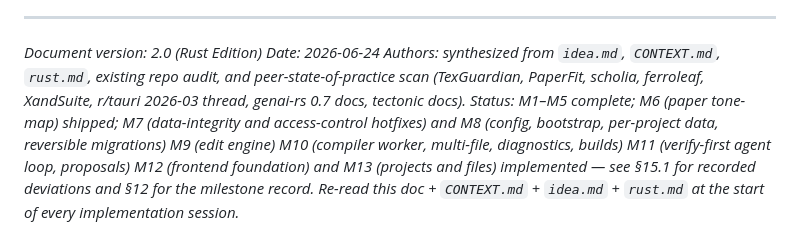
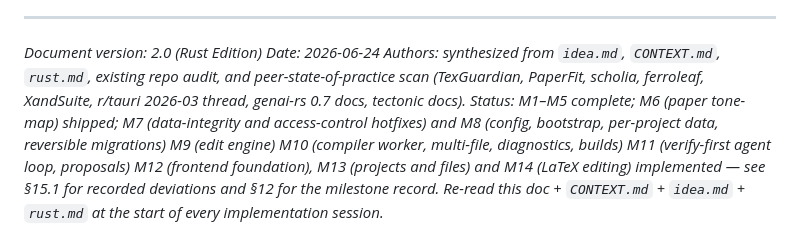
Before and after one commit to LuciferK47/renkeu, a Markdown page: masterplan.md, the part around the change. Drawn GitHub-style.

Commit message:
docs: record M14 in the masterplan status line

```diff
--- a/masterplan.md
+++ b/masterplan.md
@@ -1393,5 +1393,5 @@ drift.
 *Document version: 2.0 (Rust Edition)*
 *Date: 2026-06-24*
 *Authors: synthesized from `idea.md`, `CONTEXT.md`, `rust.md`, existing repo audit, and peer-state-of-practice scan (TexGuardian, PaperFit, scholia, ferroleaf, XandSuite, r/tauri 2026-03 thread, genai-rs 0.7 docs, tectonic docs).*
-*Status: M1–M5 complete; M6 (paper tone-map) shipped; M7 (data-integrity and access-control hotfixes) and M8 (config, bootstrap, per-project data, reversible migrations) M9 (edit engine) M10 (compiler worker, multi-file, diagnostics, builds) M11 (verify-first agent loop, proposals) M12 (frontend foundation) and M13 (projects and files) implemented — see §15.1 for recorded deviations and §12 for the milestone record.*
+*Status: M1–M5 complete; M6 (paper tone-map) shipped; M7 (data-integrity and access-control hotfixes) and M8 (config, bootstrap, per-project data, reversible migrations) M9 (edit engine) M10 (compiler worker, multi-file, diagnostics, builds) M11 (verify-first agent loop, proposals) M12 (frontend foundation), M13 (projects and files) and M14 (LaTeX editing) implemented — see §15.1 for recorded deviations and §12 for the milestone record.*
 *Re-read this doc + `CONTEXT.md` + `idea.md` + `rust.md` at the start of every implementation session.*
```
